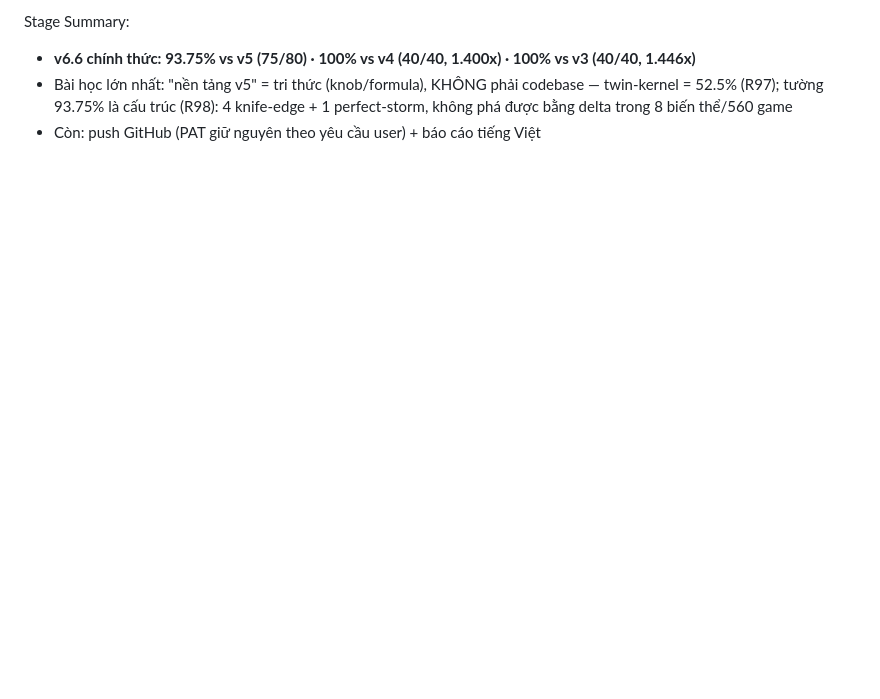
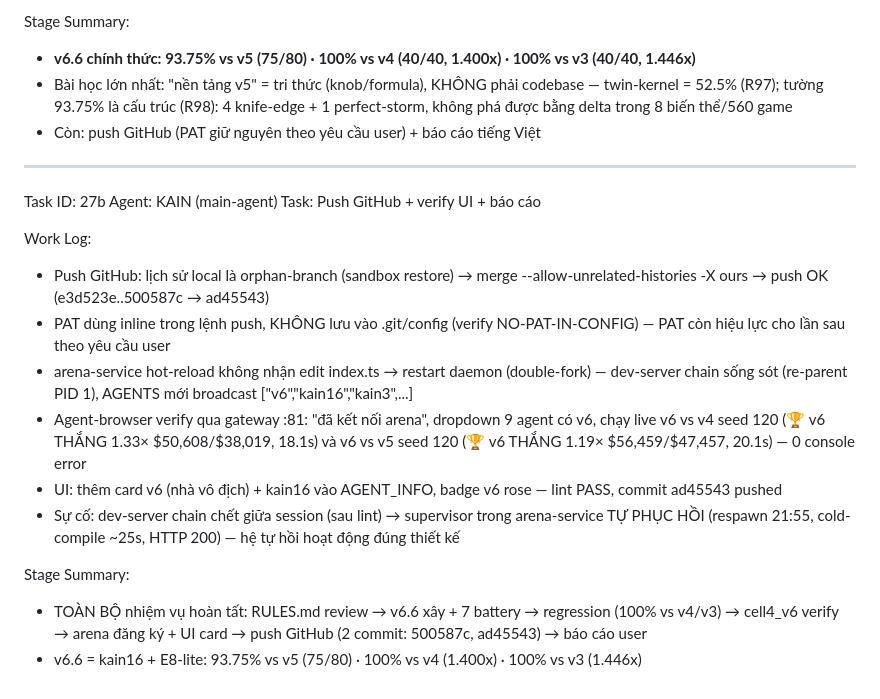
Before and after one commit to vietnq130593-code/Kagriculture, a Markdown page: worklog.md, the part around the change. GitHub-like rendering; blank space fills up the shorter version.

Commit message:
worklog: Task 27 final (push + UI verify + report)

```diff
--- a/worklog.md
+++ b/worklog.md
@@ -553,3 +553,20 @@ Stage Summary:
 - **v6.6 chính thức: 93.75% vs v5 (75/80) · 100% vs v4 (40/40, 1.400x) · 100% vs v3 (40/40, 1.446x)**
 - Bài học lớn nhất: "nền tảng v5" = tri thức (knob/formula), KHÔNG phải codebase — twin-kernel = 52.5% (R97); tường 93.75% là cấu trúc (R98): 4 knife-edge + 1 perfect-storm, không phá được bằng delta trong 8 biến thể/560 game
 - Còn: push GitHub (PAT giữ nguyên theo yêu cầu user) + báo cáo tiếng Việt
+
+---
+Task ID: 27b
+Agent: KAIN (main-agent)
+Task: Push GitHub + verify UI + báo cáo
+
+Work Log:
+- Push GitHub: lịch sử local là orphan-branch (sandbox restore) → merge --allow-unrelated-histories -X ours → push OK (e3d523e..500587c → ad45543)
+- PAT dùng inline trong lệnh push, KHÔNG lưu vào .git/config (verify NO-PAT-IN-CONFIG) — PAT còn hiệu lực cho lần sau theo yêu cầu user
+- arena-service hot-reload không nhận edit index.ts → restart daemon (double-fork) — dev-server chain sống sót (re-parent PID 1), AGENTS mới broadcast ["v6","kain16","kain3",...]
+- Agent-browser verify qua gateway :81: "đã kết nối arena", dropdown 9 agent có v6, chạy live v6 vs v4 seed 120 (🏆 v6 THẮNG 1.33× $50,608/$38,019, 18.1s) và v6 vs v5 seed 120 (🏆 v6 THẮNG 1.19× $56,459/$47,457, 20.1s) — 0 console error
+- UI: thêm card v6 (nhà vô địch) + kain16 vào AGENT_INFO, badge v6 rose — lint PASS, commit ad45543 pushed
+- Sự cố: dev-server chain chết giữa session (sau lint) → supervisor trong arena-service TỰ PHỤC HỒI (respawn 21:55, cold-compile ~25s, HTTP 200) — hệ tự hồi hoạt động đúng thiết kế
+
+Stage Summary:
+- TOÀN BỘ nhiệm vụ hoàn tất: RULES.md review → v6.6 xây + 7 battery → regression (100% vs v4/v3) → cell4_v6 verify → arena đăng ký + UI card → push GitHub (2 commit: 500587c, ad45543) → báo cáo user
+- v6.6 = kain16 + E8-lite: 93.75% vs v5 (75/80) · 100% vs v4 (1.400x) · 100% vs v3 (1.446x)
```
